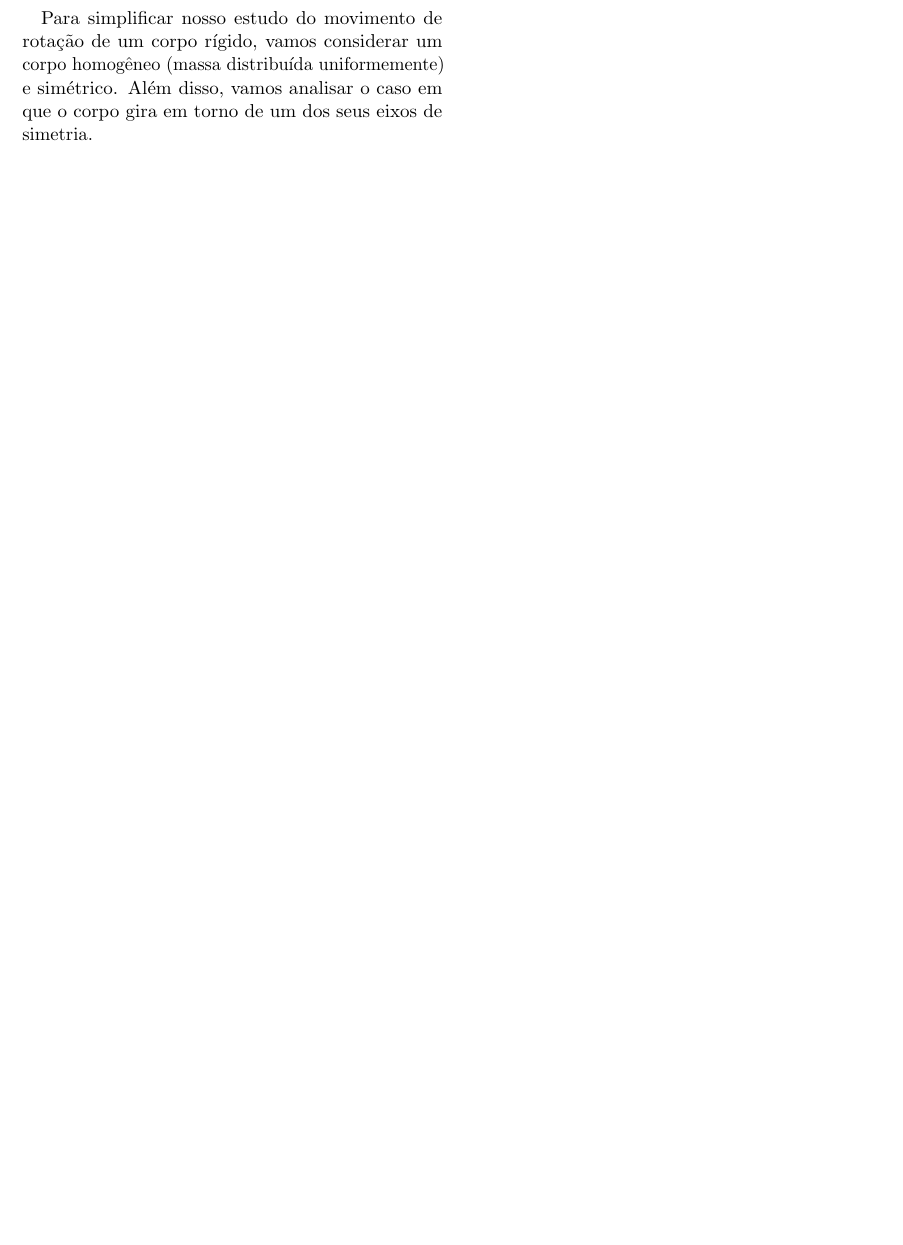
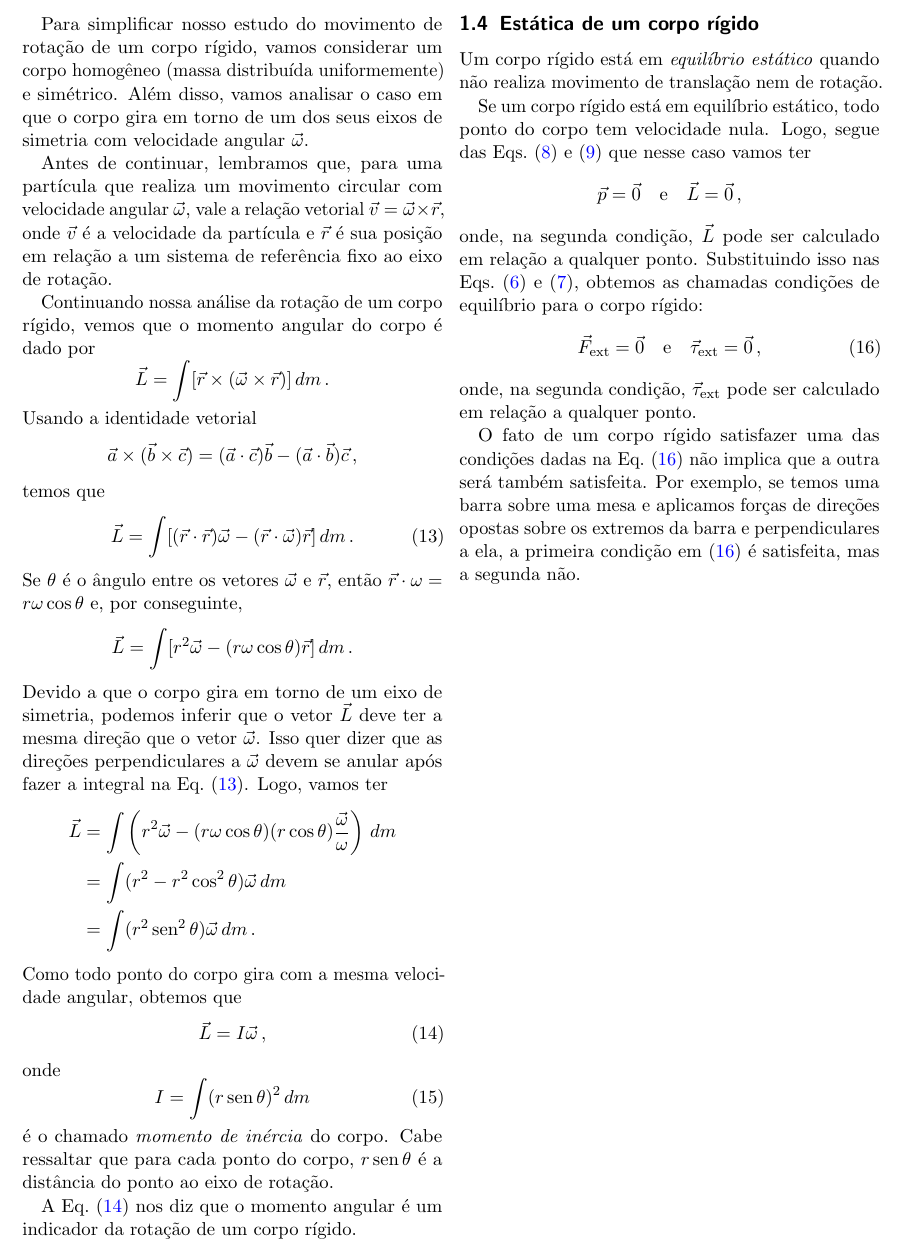
Before and after one commit to maxjaure/UEM-DFI, a LaTeX document (7246-fis-2/notas.tex): part of page 3 of 3, cut so that both start at the same text, the shorter picture padded with empty space. Compiled offline with pdfLaTeX.

Commit message:
equilibrio corpo rigido

```diff
--- a/7246-fis-2/notas.tex
+++ b/7246-fis-2/notas.tex
@@ -6,6 +6,7 @@
 \usepackage{amsmath,amsfonts,amsthm}
 
 \newcommand{\dpar}[1]{\left(#1\right)}
+\newcommand{\dsqr}[1]{\left[#1\right]}
 
 \theoremstyle{definition}
 \newtheorem{ex}{Exemplo}[section]
@@ -220,7 +221,80 @@ e~(\ref{eq:9}).
 Para simplificar nosso estudo do movimento de rotação de um corpo
 rígido, vamos considerar um corpo homogêneo (massa distribuída
 uniformemente) e simétrico. Além disso, vamos analisar o caso em que o
-corpo gira em torno de um dos seus eixos de simetria.
+corpo gira em torno de um dos seus eixos de simetria com velocidade
+angular $\vec\omega$.
 
+Antes de continuar, lembramos que, para uma partícula que realiza um
+movimento circular com velocidade angular $\vec\omega$, vale a relação
+vetorial $\vec v=\vec\omega\times\vec r$, onde $\vec v$ é a velocidade
+da partícula e $\vec r$ é sua posição em relação a um sistema de
+referência fixo ao eixo de rotação.
 
+Continuando nossa análise da rotação de um corpo rígido, vemos que o
+momento angular do corpo é dado por
+$$\vec L=\int [\vec r\times(\vec\omega\times\vec r)]\,dm\,.$$
+Usando a identidade vetorial
+$$\vec a\times(\vec b\times\vec c)=(\vec a\cdot\vec c)\vec b-(\vec a\cdot\vec b)\vec c\,,$$
+temos que
+\begin{equation}
+  \label{eq:13}
+  \vec L=\int [(\vec r\cdot\vec r)\vec\omega-(\vec r\cdot\vec\omega)\vec r]\,dm\,.
+\end{equation}
+Se $\theta$ é o ângulo entre os vetores $\vec\omega$ e $\vec r$, então
+$\vec r\cdot\omega=r\omega\cos\theta$ e, por conseguinte,
+$$\vec L=\int [r^2\vec\omega-(r\omega\cos\theta)\vec r]\,dm\,.$$
+Devido a que o corpo gira em torno de um eixo de simetria, podemos
+inferir que o vetor $\vec L$ deve ter a mesma direção que o vetor
+$\vec\omega$. Isso quer dizer que as direções perpendiculares a
+$\vec\omega$ devem se anular após fazer a integral na
+Eq.~(\ref{eq:13}). Logo, vamos ter
+\begin{equation*}
+  \begin{split}
+    \vec L&=\int \dpar{r^2\vec\omega-(r\omega\cos\theta)(r\cos\theta)\frac{\vec\omega}{\omega}}\,dm\\
+    &=\int (r^2-r^2\cos^2\theta)\vec\omega\,dm\\
+    &=\int (r^2\sen^2\theta)\vec\omega\,dm\,.
+  \end{split}
+\end{equation*}
+Como todo ponto do corpo gira com a mesma velocidade angular, obtemos
+que
+\begin{equation}
+  \label{eq:14}
+  \vec L=I\vec\omega\,,
+\end{equation}
+onde
+\begin{equation}
+  \label{eq:15}
+  I=\int (r\sen\theta)^2\,dm
+\end{equation}
+é o chamado \textit{momento de inércia} do corpo. Cabe ressaltar que
+para cada ponto do corpo, $r\sen\theta$ é a distância do ponto ao eixo
+de rotação.
+
+A Eq.~(\ref{eq:14}) nos diz que o momento angular é um indicador da
+rotação de um corpo rígido.
+
+\subsection{Estática de um corpo rígido}
+Um corpo rígido está em \textit{equilíbrio estático} quando não
+realiza movimento de translação nem de rotação.
+
+Se um corpo rígido está em equilíbrio estático, todo ponto do corpo
+tem velocidade nula. Logo, segue das Eqs.~(\ref{eq:8}) e~(\ref{eq:9})
+que nesse caso vamos ter
+$$\vec p=\vec 0\quad\text{e}\quad\vec L=\vec 0\,,$$
+onde, na segunda condição, $\vec L$ pode ser calculado em relação a
+qualquer ponto. Substituindo isso nas Eqs.~(\ref{eq:6})
+e~(\ref{eq:7}), obtemos as chamadas condições de equilíbrio para o
+corpo rígido:
+\begin{equation}
+  \label{eq:16}
+  {\vec F}_{\mathrm{ext}}=\vec 0\quad\text{e}\quad \vec\tau_{\mathrm{ext}}=\vec 0\,,
+\end{equation}
+onde, na segunda condição, $\vec\tau_{\mathrm{ext}}$ pode ser
+calculado em relação a qualquer ponto.
+
+O fato de um corpo rígido satisfazer uma das condições dadas na
+Eq.~(\ref{eq:16}) não implica que a outra será também satisfeita. Por
+exemplo, se temos uma barra sobre uma mesa e aplicamos forças de
+direções opostas sobre os extremos da barra e perpendiculares a ela, a
+primeira condição em~(\ref{eq:16}) é satisfeita, mas a segunda não.
 \end{document}
```
Also changed, not shown: 7246-fis-2/notas.pdf.
